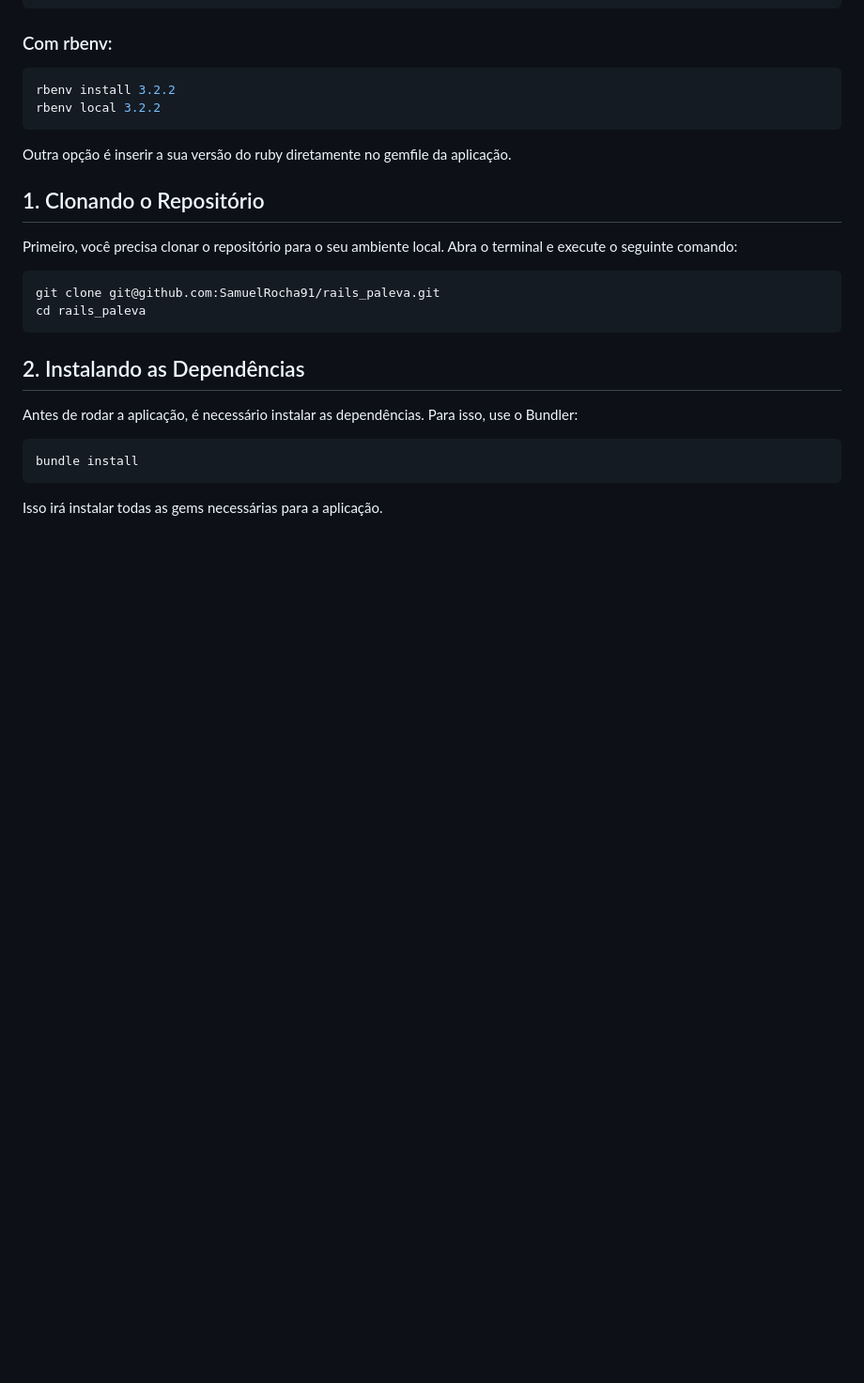
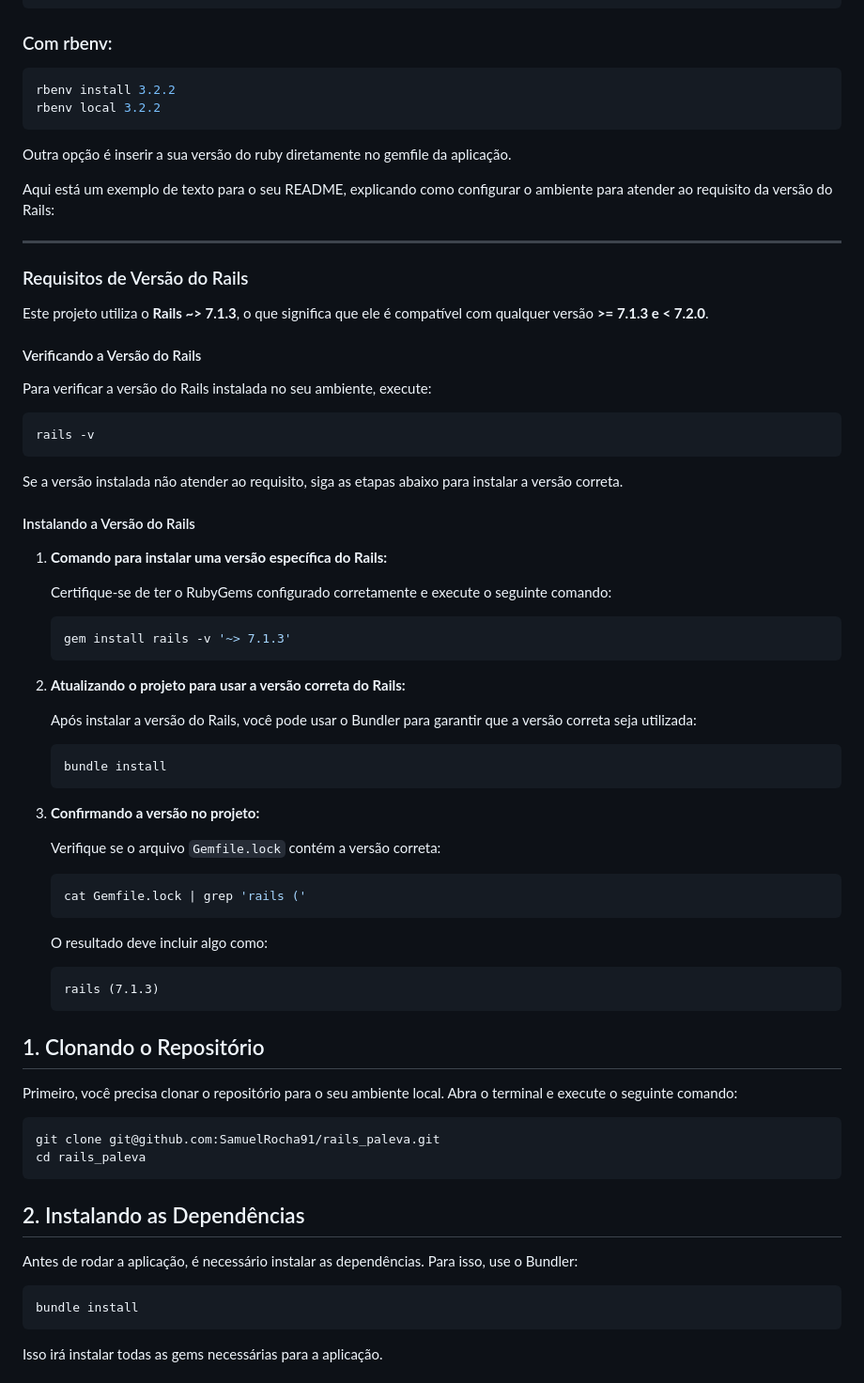
Before and after one commit to SamuelRocha91/rails_paleva, a Markdown page: README.md, the part around the change. Shown at 94% size. GitHub-like rendering; folded sections open; blank space fills up the shorter version.

Commit message:
feat: ajuste de readme pra versão do rails

````diff
--- a/README.md
+++ b/README.md
@@ -39,6 +39,57 @@ rbenv install 3.2.2
 rbenv local 3.2.2
 ```
 Outra opção é inserir a sua versão do ruby diretamente no gemfile da aplicação.
+
+Aqui está um exemplo de texto para o seu README, explicando como configurar o ambiente para atender ao requisito da versão do Rails:
+
+---
+
+### Requisitos de Versão do Rails
+
+Este projeto utiliza o **Rails ~> 7.1.3**, o que significa que ele é compatível com qualquer versão **>= 7.1.3 e < 7.2.0**.
+
+#### Verificando a Versão do Rails
+
+Para verificar a versão do Rails instalada no seu ambiente, execute:
+
+```bash
+rails -v
+```
+
+Se a versão instalada não atender ao requisito, siga as etapas abaixo para instalar a versão correta.
+
+#### Instalando a Versão do Rails
+
+1. **Comando para instalar uma versão específica do Rails:**
+
+   Certifique-se de ter o RubyGems configurado corretamente e execute o seguinte comando:
+
+   ```bash
+   gem install rails -v '~> 7.1.3'
+   ```
+
+2. **Atualizando o projeto para usar a versão correta do Rails:**
+
+   Após instalar a versão do Rails, você pode usar o Bundler para garantir que a versão correta seja utilizada:
+
+   ```bash
+   bundle install
+   ```
+
+3. **Confirmando a versão no projeto:**
+
+   Verifique se o arquivo `Gemfile.lock` contém a versão correta:
+
+   ```bash
+   cat Gemfile.lock | grep 'rails ('
+   ```
+
+   O resultado deve incluir algo como:
+
+   ```plaintext
+   rails (7.1.3)
+   ```
+
 
 ## 1. Clonando o Repositório
 
````
